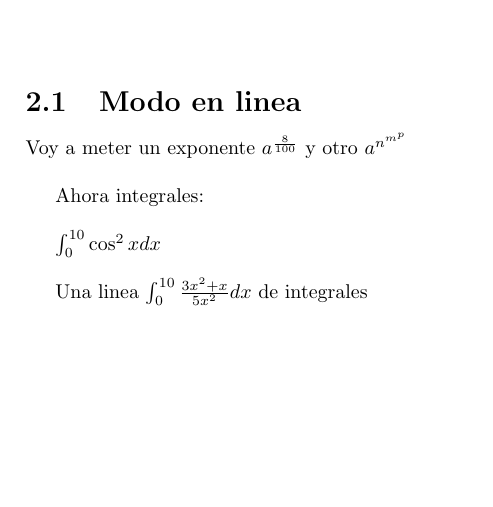
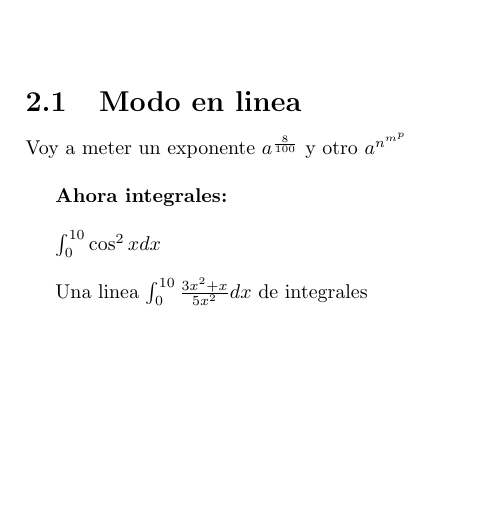
Before and after one commit to OscarGoost/lenguajes-de-marcas, a LaTeX document (PrimerDocumento.tex): part of page 3 of 3, cut so that both start at the same text. Compiled offline with pdfLaTeX.

Commit message:
primeh diah

```diff
--- a/PrimerDocumento.tex
+++ b/PrimerDocumento.tex
@@ -37,7 +37,7 @@
 Voy a meter un exponente $ a^{\frac{8}{100}} $ y otro $ a^{n^{m^p}} $ \\
 
 
-Ahora integrales: \\
+{\bf Ahora integrales:} \\
 
 $ \int_{0}^{10} \cos^2 x dx $ \\
 
```
